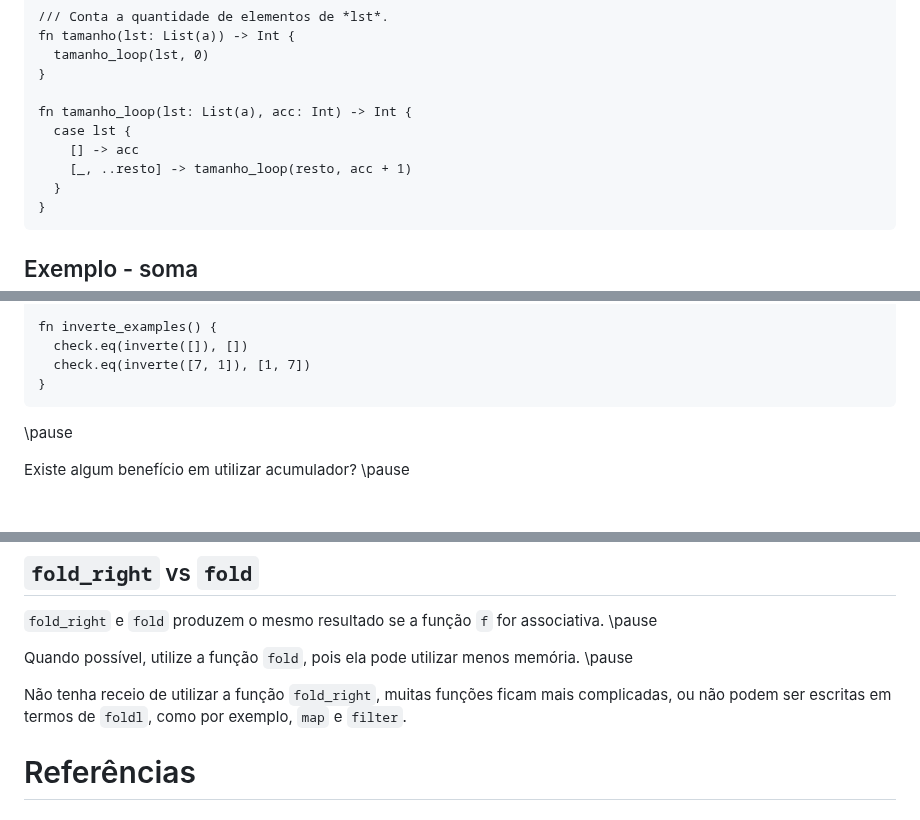
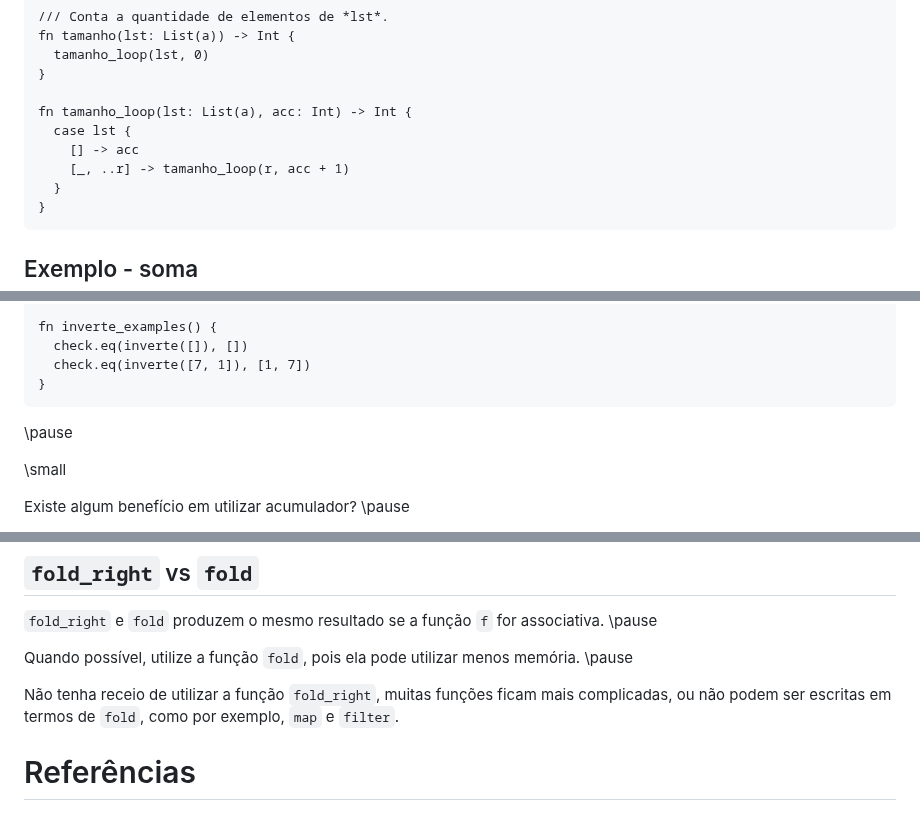
Before and after one commit to malbarbo/na-progfun, a Markdown page: 10-acumuladores/notas-de-aula.md, 3 parts joined by grey strips. Rendered like a GitHub page; blank space fills up the shorter version.

````diff
--- a/10-acumuladores/notas-de-aula.md
+++ b/10-acumuladores/notas-de-aula.md
@@ -590,7 +590,7 @@ fn tamanho(lst: List(a)) -> Int {
 fn tamanho_loop(lst: List(a), acc: Int) -> Int {
   case lst {
     [] -> acc
-    [_, ..resto] -> tamanho_loop(resto, acc + 1)
+    [_, ..r] -> tamanho_loop(r, acc + 1)
   }
 }
 ```
@@ -687,6 +687,8 @@ fn inverte_examples() {
 </div>
 <div class="column" width="48%">
 
+\small
+
 Existe algum benefício em utilizar acumulador? \pause
 
 Neste caso a função é mais complicada do que o necessário. Isto porque o resultado da chamada recursiva é processada por outra função recursiva (`list.append`{.gleam}). \pause Além disso, o tempo de execução desta função é $\Theta(n^2)$, o que intuitivamente é muito para inverter uma lista. \pause
@@ -764,7 +837,7 @@ Redefinimos as funções em termos de `reduz_acc`
 
 Quando possível, utilize a função `fold`, pois ela pode utilizar menos memória. \pause
 
-Não tenha receio de utilizar a função `fold_right`, muitas funções ficam mais complicadas, ou não podem ser escritas em termos de `foldl`, como por exemplo, `map` e `filter`.
+Não tenha receio de utilizar a função `fold_right`, muitas funções ficam mais complicadas, ou não podem ser escritas em termos de `fold`, como por exemplo, `map` e `filter`.
 
 
 
````
Also changed, not shown: other parts of 10-acumuladores/notas-de-aula.md (+78 -7 lines).
